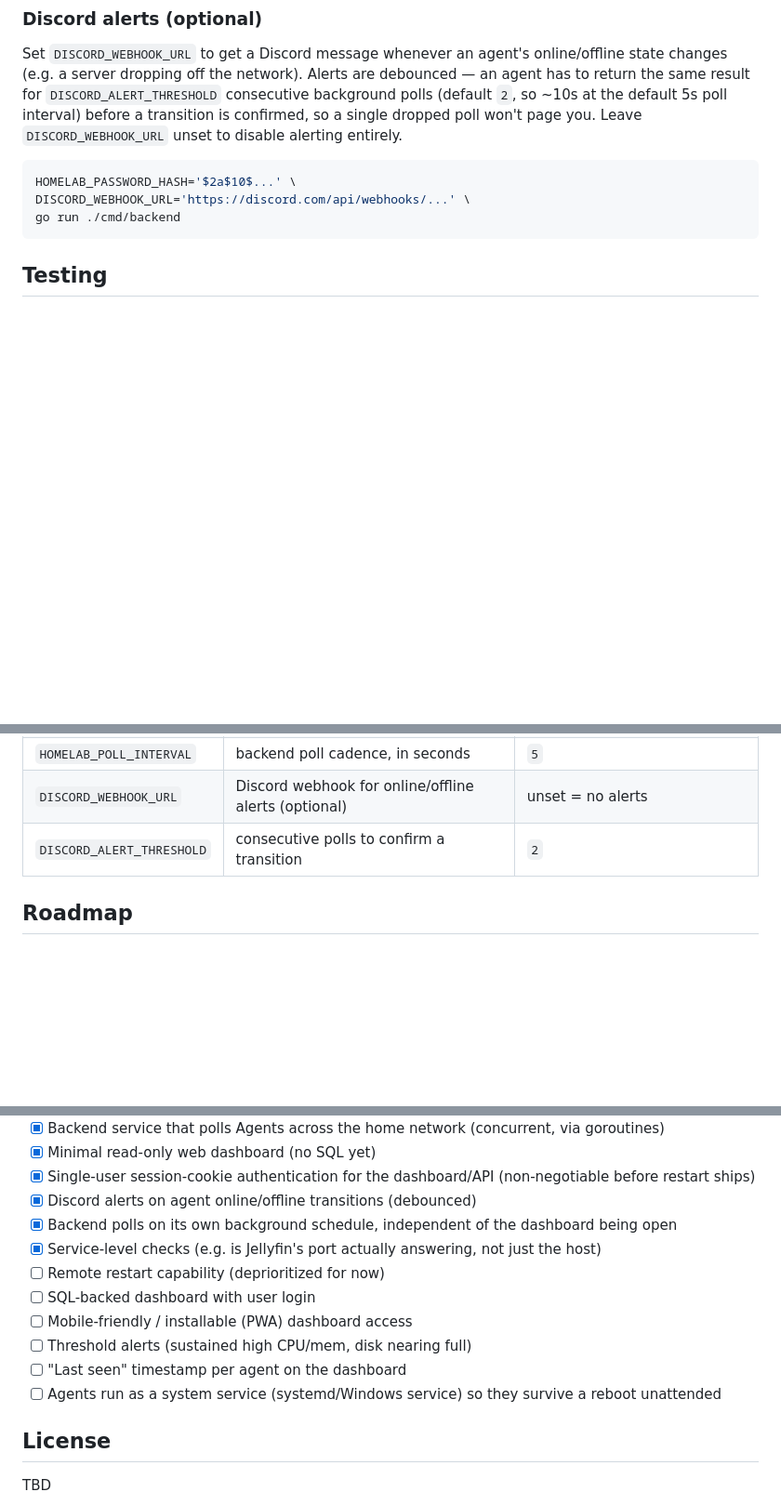
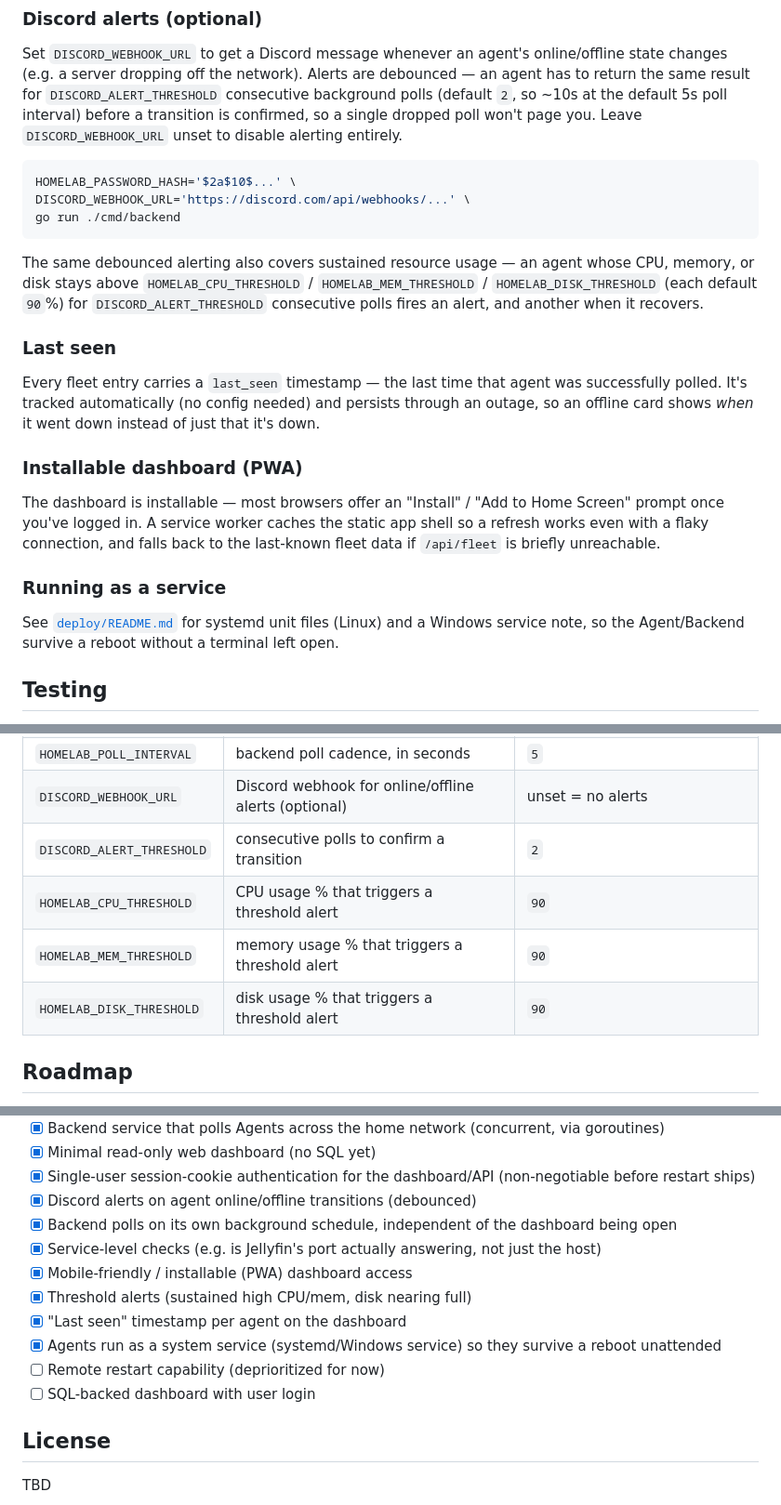
Before and after one commit to gagewilson814/homelab-monitor, a Markdown page: README.md, 3 parts joined by grey strips. Shown at 93% size. Drawn GitHub-style; blank space fills up the shorter version.

Commit message:
docs: document threshold alerts, last-seen, PWA, and service deploy; check off roadmap
Fold the four newly-completed roadmap items into the main docs: threshold
alert env vars in Configuration, a Last seen and Installable dashboard
section, and a pointer to deploy/README.md for running as a service.

````diff
--- a/README.md
+++ b/README.md
@@ -104,6 +104,20 @@ DISCORD_WEBHOOK_URL='https://discord.com/api/webhooks/...' \
 go run ./cmd/backend
 ```
 
+The same debounced alerting also covers sustained resource usage — an agent whose CPU, memory, or disk stays above `HOMELAB_CPU_THRESHOLD` / `HOMELAB_MEM_THRESHOLD` / `HOMELAB_DISK_THRESHOLD` (each default `90`%) for `DISCORD_ALERT_THRESHOLD` consecutive polls fires an alert, and another when it recovers.
+
+### Last seen
+
+Every fleet entry carries a `last_seen` timestamp — the last time that agent was successfully polled. It's tracked automatically (no config needed) and persists through an outage, so an offline card shows *when* it went down instead of just that it's down.
+
+### Installable dashboard (PWA)
+
+The dashboard is installable — most browsers offer an "Install" / "Add to Home Screen" prompt once you've logged in. A service worker caches the static app shell so a refresh works even with a flaky connection, and falls back to the last-known fleet data if `/api/fleet` is briefly unreachable.
+
+### Running as a service
+
+See [`deploy/README.md`](deploy/README.md) for systemd unit files (Linux) and a Windows service note, so the Agent/Backend survive a reboot without a terminal left open.
+
 ## Testing
 
 Tests use the standard library `testing` framework with `net/http/httptest` fakes wherever a live dependency would be needed (a fake Agent server and a recording Discord notifier), so the whole suite runs with no network access:
@@ -138,6 +152,9 @@ Everything runs on the same platform you build on. The `gopsutil`-based stats te
 | `HOMELAB_POLL_INTERVAL` | backend poll cadence, in seconds | `5` |
 | `DISCORD_WEBHOOK_URL` | Discord webhook for online/offline alerts (optional) | unset = no alerts |
 | `DISCORD_ALERT_THRESHOLD` | consecutive polls to confirm a transition | `2` |
+| `HOMELAB_CPU_THRESHOLD` | CPU usage % that triggers a threshold alert | `90` |
+| `HOMELAB_MEM_THRESHOLD` | memory usage % that triggers a threshold alert | `90` |
+| `HOMELAB_DISK_THRESHOLD` | disk usage % that triggers a threshold alert | `90` |
 
 ## Roadmap
 
@@ -151,12 +168,12 @@ Everything runs on the same platform you build on. The `gopsutil`-based stats te
 - [x] Discord alerts on agent online/offline transitions (debounced)
 - [x] Backend polls on its own background schedule, independent of the dashboard being open
 - [x] Service-level checks (e.g. is Jellyfin's port actually answering, not just the host)
+- [x] Mobile-friendly / installable (PWA) dashboard access
+- [x] Threshold alerts (sustained high CPU/mem, disk nearing full)
+- [x] "Last seen" timestamp per agent on the dashboard
+- [x] Agents run as a system service (systemd/Windows service) so they survive a reboot unattended
 - [ ] Remote restart capability (deprioritized for now)
 - [ ] SQL-backed dashboard with user login
-- [ ] Mobile-friendly / installable (PWA) dashboard access
-- [ ] Threshold alerts (sustained high CPU/mem, disk nearing full)
-- [ ] "Last seen" timestamp per agent on the dashboard
-- [ ] Agents run as a system service (systemd/Windows service) so they survive a reboot unattended
 
 ## License
 
````
Also changed, not shown: other parts of README.md (+1 -1 lines).
